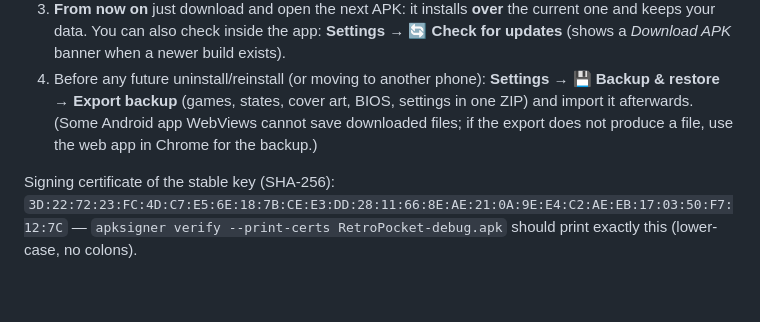
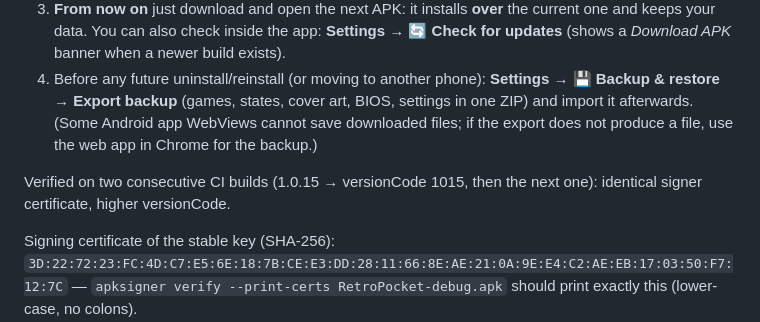
Before and after one commit to geek4945-creator/retro-gb-nes-all-in-one, a Markdown page: README.md, the part around the change. Rendered like a GitHub page; blank space fills up the shorter version.

Commit message:
README: note signature/versionCode verification

```diff
--- a/README.md
+++ b/README.md
@@ -89,6 +89,8 @@ Android only installs an update **over** an existing app when the new APK is sig
 2. Install the newest `RetroPocket-debug.apk` from the Releases page.
 3. **From now on** just download and open the next APK: it installs **over** the current one and keeps your data. You can also check inside the app: **Settings → 🔄 Check for updates** (shows a *Download APK* banner when a newer build exists).
 4. Before any future uninstall/reinstall (or moving to another phone): **Settings → 💾 Backup & restore → Export backup** (games, states, cover art, BIOS, settings in one ZIP) and import it afterwards. (Some Android app WebViews cannot save downloaded files; if the export does not produce a file, use the web app in Chrome for the backup.)
+
+Verified on two consecutive CI builds (1.0.15 → versionCode 1015, then the next one): identical signer certificate, higher versionCode.
 
 Signing certificate of the stable key (SHA-256): `3D:22:72:23:FC:4D:C7:E5:6E:18:7B:CE:E3:DD:28:11:66:8E:AE:21:0A:9E:E4:C2:AE:EB:17:03:50:F7:12:7C` — `apksigner verify --print-certs RetroPocket-debug.apk` should print exactly this (lower-case, no colons).
 
```
